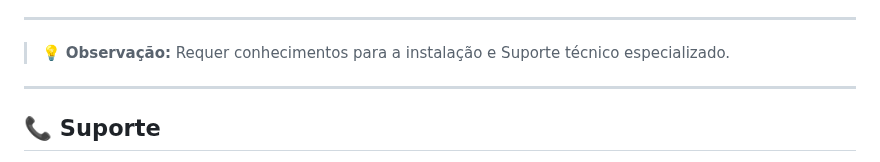
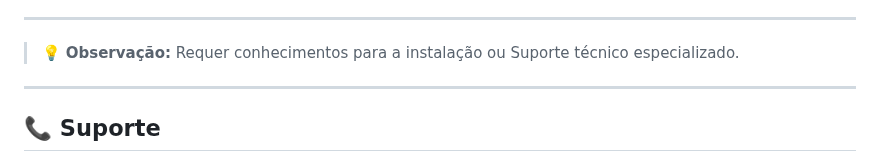
Before and after one commit to asas-dev-web/rifa-php-cotas-premiadas-10-milhoes-numeros, a Markdown page: README.md, the part around the change. Rendered like a GitHub page.

```diff
--- a/README.md
+++ b/README.md
@@ -112,7 +112,7 @@ A solução definitiva para rifas online de grande escala, com **afiliados**, **
 
 ---
 
-> 💡 **Observação:** Requer conhecimentos para a instalação e Suporte técnico especializado.
+> 💡 **Observação:** Requer conhecimentos para a instalação ou Suporte técnico especializado.
 
 ---
 
```
